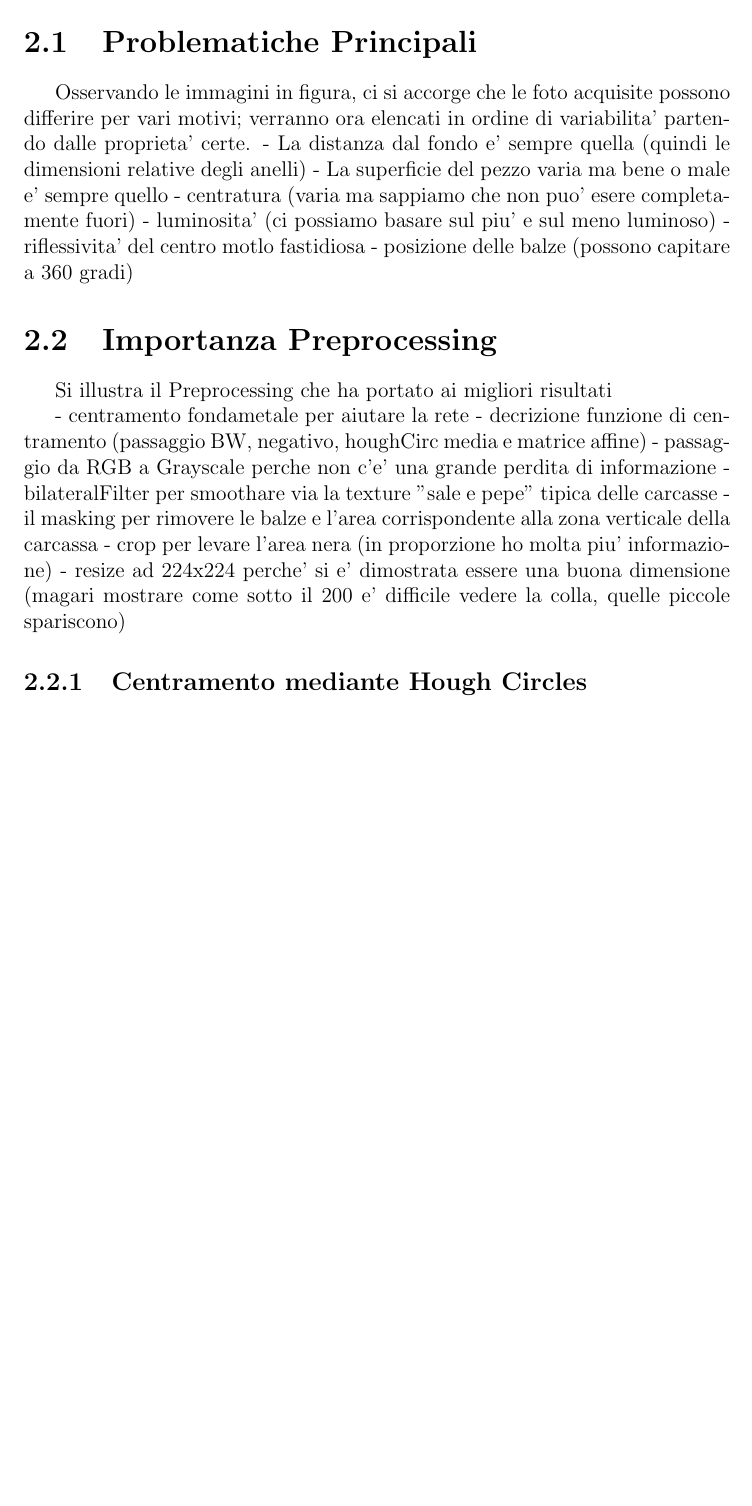
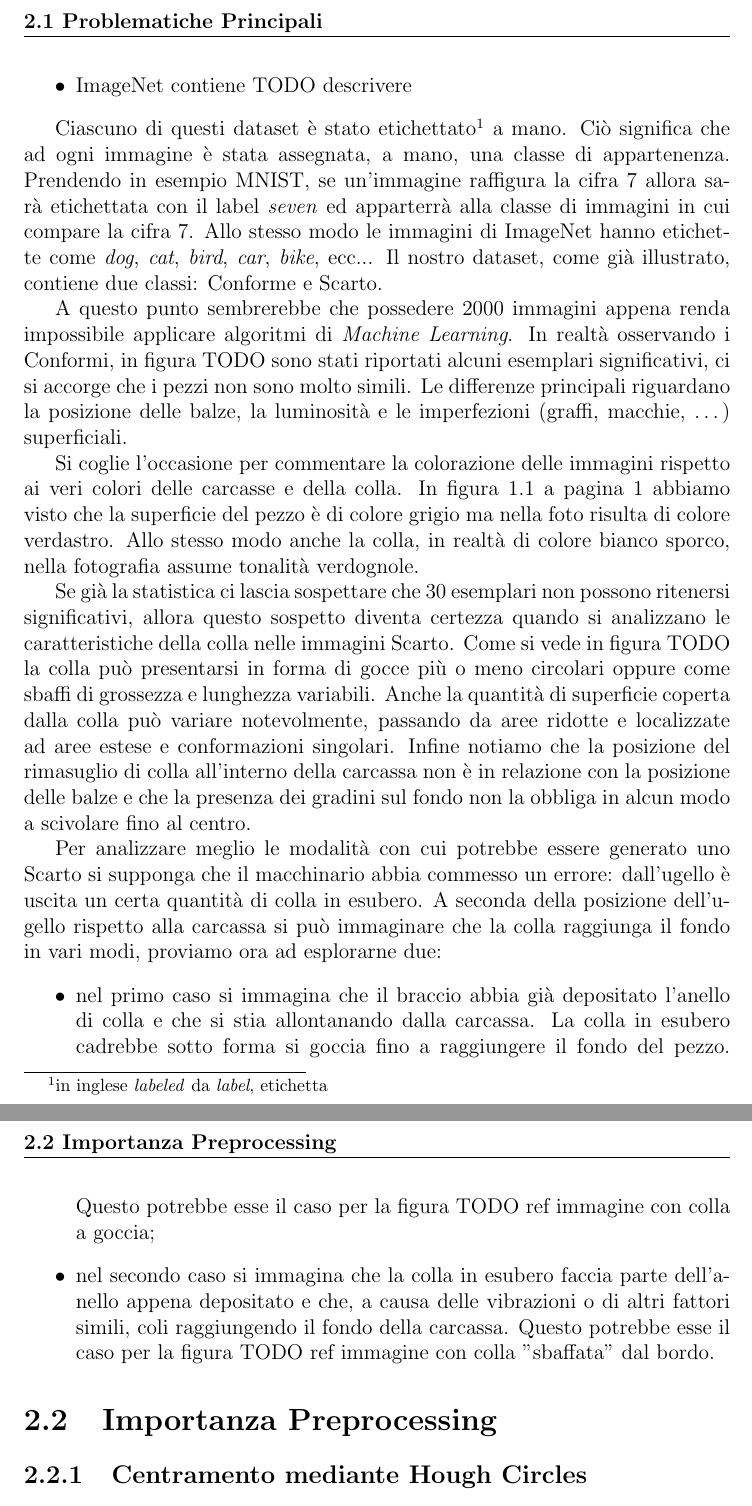
Before and after one commit to Nyriu/Tesi, a LaTeX book (tesi.tex, which reads chapters/il_dataset.tex): part of page 13 of 25 before the commit and two parts of pages 13 and 14 of 25 after it, the two joined at a grey line, cut so that both start at the same text, the shorter picture padded with empty space. The pictures show the PDF file tesi.pdf that the author committed with the source.

Commit message:
avanti con descrizione dataset

```diff
--- a/chapters/il_dataset.tex
+++ b/chapters/il_dataset.tex
@@ -26,0 +27 @@ qualità generali
+\begin{itemize}
@@ -27,36 +31,107 @@ qualità generali
+  \item ImageNet contiene TODO descrivere
+\end{itemize}
+
+Ciascuno di questi dataset è stato etichettato\footnote{in inglese \textit{labeled} da \textit{label}, etichetta} a mano.
+Ciò significa che ad ogni immagine è stata assegnata, a mano, una classe di appartenenza.
+Prendendo in esempio MNIST, se un'immagine raffigura la cifra $7$ allora sarà etichettata con il label \textit{seven} ed apparterrà alla classe di immagini in cui compare la cifra $7$.
+Allo stesso modo le immagini di ImageNet hanno etichette come \textit{dog}, \textit{cat}, \textit{bird}, \textit{car}, \textit{bike}, ecc... %TODO forma corretta??
+Il nostro dataset, come già illustrato, contiene due classi: Conforme e Scarto.
+
+A questo punto sembrerebbe che possedere 2000 immagini appena renda impossibile applicare algoritmi di \textit{Machine Learning}.
+In realtà osservando i Conformi, in figura TODO sono stati riportati alcuni esemplari significativi, ci si accorge che i pezzi non sono molto simili.
+Le differenze principali riguardano la posizione delle balze, la luminosità e le imperfezioni (graffi, macchie, \dots) superficiali.
+
+%TODO dire meglio
+Si coglie l'occasione per commentare la colorazione delle immagini rispetto ai veri colori delle carcasse e della colla.
+In figura~\ref{fig:carc} a pagina \pageref{fig:carc} abbiamo visto che la superficie del pezzo è di colore grigio ma nella foto risulta di colore verdastro.
+Allo stesso modo anche la colla, in realtà di colore bianco sporco, nella fotografia assume tonalità verdognole.
+% TODO questo e' un problema ma neanche tanto
 
 
 
 
-\cleardoublepage
-%\section{Metriche di Valutazione} % TODO ??
+Se già la statistica ci lascia sospettare che $30$ esemplari non possono ritenersi significativi, allora questo sospetto diventa certezza quando si analizzano le caratteristiche della colla nelle immagini Scarto.
+Come si vede in figura TODO
+la colla può presentarsi in forma di gocce più o meno circolari oppure come sbaffi di grossezza e lunghezza variabili.
+Anche la quantità di superficie coperta dalla colla può variare notevolmente, passando da aree ridotte e localizzate ad aree estese e conformazioni singolari.
+Infine notiamo che la posizione del rimasuglio di colla all'interno della carcassa non è in relazione con la posizione delle balze e che la presenza dei gradini sul fondo non la obbliga in alcun modo a scivolare fino al centro.
+
+Per analizzare meglio le modalità con cui potrebbe essere generato uno Scarto si supponga che il macchinario abbia commesso un errore: dall'ugello è uscita un certa quantità di colla in esubero.
+A seconda della posizione dell'ugello rispetto alla carcassa si può immaginare che la colla raggiunga il fondo in vari modi, proviamo ora ad esplorarne due:
+\begin{itemize}
+  \item nel primo caso si immagina che il braccio abbia già depositato l'anello di colla e che si stia allontanando dalla carcassa.
+    La colla in esubero cadrebbe sotto forma si goccia fino a raggiungere il fondo del pezzo.
+    Questo potrebbe esse il caso per la figura TODO ref immagine con colla a goccia;
+  \item nel secondo caso si immagina che la colla in esubero faccia parte dell'anello appena depositato e che, a causa delle vibrazioni o di altri fattori simili, coli raggiungendo il fondo della carcassa.
+    Questo potrebbe esse il caso per la figura TODO ref immagine con colla "sbaffata" dal bordo.
+\end{itemize}
 
 
-\section{Problematiche Principali}
-% Fortemente sbilanciato, falsi colori, contrasti differenti, centramenti
-Osservando le immagini in figura, ci si accorge che le foto acquisite possono differire per vari motivi; verranno ora elencati in ordine di variabilita' partendo dalle proprieta' certe.
-% TODO 3 immagini conformi vicine il piu' diverse possibile
- - La distanza dal fondo e' sempre quella (quindi le dimensioni relative degli anelli)
- - La superficie del pezzo varia ma bene o male e' sempre quello
- - centratura (varia ma sappiamo che non puo' esere completamente fuori)
- - luminosita' (ci possiamo basare sul piu' e sul meno luminoso)
- - riflessivita' del centro motlo fastidiosa
- - posizione delle balze (possono capitare a 360 gradi)
+
+
+
+
+%I risultati illustrati in questo documento sono stati ottenuti utilizzando esclusivamente le immagini fornite o loro elaborazioni
+%Va fatto notare però che, qualora fosse stato necessario, si sarebbero potuti ottenere un numero arbitrariamente grande di Conformi, mentre il numero di Scarti sarebbe rimasto comunque esiguo.
+%Infatti, all'occorrenza, si sarebbero potute raccogliere svariate fotografie dal macchinario ma, ricordando i dati numerici del capitolo precedente, soltanto una frazione minima, se non addirittura nulla, sarebbe stata del tipo Scarto.
+%Si fa notare che gli Scarti presenti nel dataset sono stati raccolti a distanza di mesi l'uno dall'altro.
+%%TODO si può parlare al lettore?
+%Il lettore potrebbe chiedersi per quale motivo si sia deciso di non ampliare il dataset almeno per quanto riguarda le carcasse Conformi, ma come verrà mostrato più avanti ampliare il dataset non avrebbe portato alcun valore aggiunto.
+%%TODO ref a "più avanti" e dire che son bastati
+
+
+%Nel campo del \textit{Machine Learning}, ed ancora di più in quello del \textit{Deep Learning}, la dimensione del dataset è una variabile da non sottovalutare.
+%Anzi, nonostante
+
+%TODO inserire ref ad articolo riguardo argomento
+
+%e la sua capacità di contenere abbastanza informazioni da
+%Ci chiediamo se sono in numero
+
+
+
+
+
+
+%, inoltre gli Scarti forniti, per la natura della colla, non possono ritenersi esaustivi
+
+%TODO
+%% Fortemente sbilanciato, falsi colori, contrasti differenti, centramenti
+%Osservando le immagini in figura, ci si accorge che le foto acquisite possono differire per vari motivi; verranno ora elencati in ordine di variabilità partendo dalle proprietà certe.
+%Dimensioni immagini
+%qualità generali
+% - cerchi concentrici
+% - colori omogenei
+% - la colla ha texture differente
+% - la colla è localizzata
+% - Scarti sono asimmetrici
+%% TODO 3 immagini conformi vicine il più diverse possibile
+% - La distanza dal fondo è sempre quella (quindi le dimensioni relative degli anelli)
+% - La superficie del pezzo varia ma bene o male è sempre quello
+% - centratura (varia ma sappiamo che non può essere completamente fuori)
+% - luminosità (ci possiamo basare sul più e sul meno luminoso)
+% - riflessività del centro molto fastidiosa
+% - posizione delle balze (possono capitare a 360 gradi)
+
+
+
+
+
 
 \section{Importanza Preprocessing}
 % specificare librerie usate ??
 % specificare bene che quelli che ora sono passaggi ben ordinati sono il risultato di mesi di trial and error
 % Processo di modifica delle immagini ed euristiche applicate per ottenerne di "buone"
 
-Si illustra il Preprocessing che ha portato ai migliori risultati
-
-- centramento fondametale per aiutare la rete
-    - decrizione funzione di centramento (passaggio BW, negativo, houghCirc media e matrice affine)
-- passaggio da RGB a Grayscale perche non c'e' una grande perdita di informazione
-- bilateralFilter per smoothare via la texture "sale e pepe" tipica delle carcasse
-- il masking per rimovere le balze e l'area corrispondente alla zona verticale della carcassa
-- crop per levare l'area nera (in proporzione ho molta piu' informazione)
-- resize ad 224x224 perche' si e' dimostrata essere una buona dimensione (magari mostrare come sotto il 200 e' difficile vedere la colla, quelle piccole spariscono)
+%Si illustra il Preprocessing che ha portato ai migliori risultati
+%
+%- centramento fondametale per aiutare la rete
+%    - descrizione funzione di centramento (passaggio BW, negativo, houghCirc media e matrice affine)
+%- passaggio da RGB a Grayscale perché non c'è una grande perdita di informazione
+%- bilateralFilter per smoothare via la texture "sale e pepe" tipica delle carcasse
+%- il masking per rimuovere le balze e l'area corrispondente alla zona verticale della carcassa
+%- crop per levare l'area nera (in proporzione ho molta più informazione)
+%- resize ad 224x224 perché si è dimostrata essere una buona dimensione (magari mostrare come sotto il 200 è difficile vedere la colla, quelle piccole spariscono)
 
 \subsection {Centramento mediante Hough Circles}
 \subsection {Passaggio da RGB a GrayScale}
```
Also changed, not shown: chapters/il_problema.tex (+18 -23 lines), README.md, tesi.pdf, chapters/il_dataset.tex (35 more changed lines).
